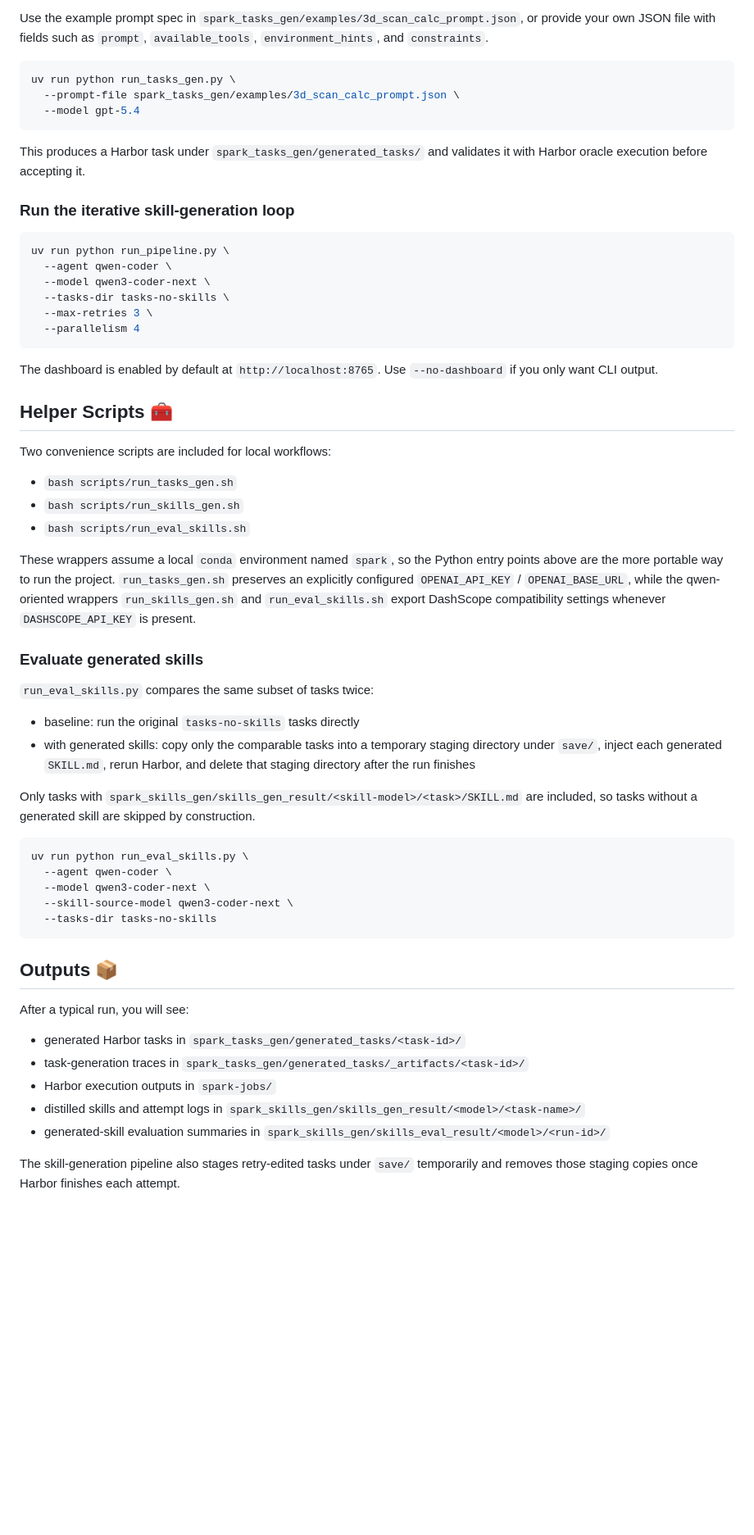
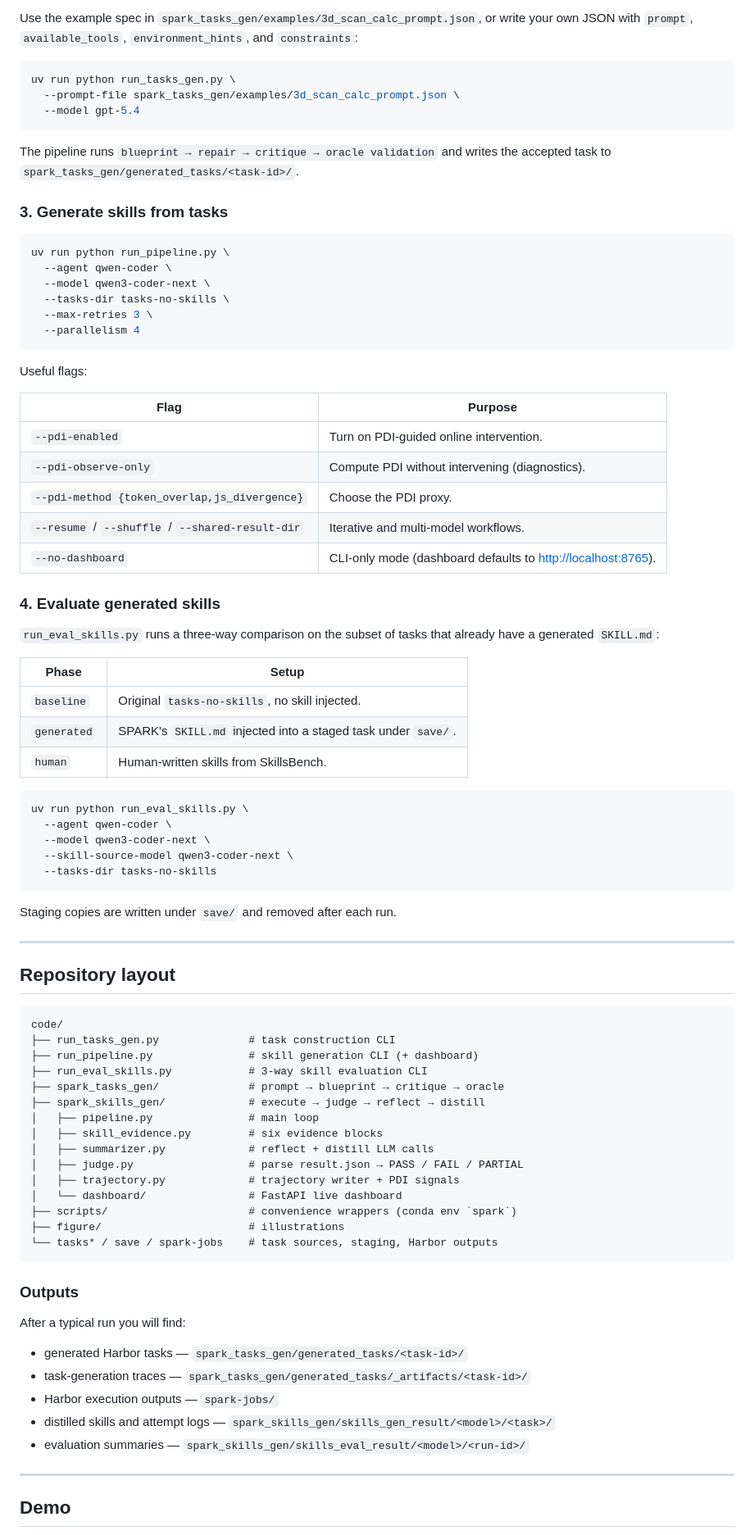
Before and after one commit to EtaYang10th/spark-skills, a Markdown page: README.md, the part around the change printed below. Shown: that part at 82% size. GitHub-like rendering; blank space fills up the shorter version.

````diff
--- a/README.md
+++ b/README.md
@@ -74,5 +76,5 @@ uv sync
 
-Use the example prompt spec in `spark_tasks_gen/examples/3d_scan_calc_prompt.json`, or provide your own JSON file with fields such as `prompt`, `available_tools`, `environment_hints`, and `constraints`.
+Use the example spec in `spark_tasks_gen/examples/3d_scan_calc_prompt.json`, or write your own JSON with `prompt`, `available_tools`, `environment_hints`, and `constraints`:
 
 ```bash
 uv run python run_tasks_gen.py \
@@ -80,9 +82,9 @@ uv run python run_tasks_gen.py \
   --model gpt-5.4
 ```
 
-This produces a Harbor task under `spark_tasks_gen/generated_tasks/` and validates it with Harbor oracle execution before accepting it.
+The pipeline runs `blueprint → repair → critique → oracle validation` and writes the accepted task to `spark_tasks_gen/generated_tasks/<task-id>/`.
 
-### Run the iterative skill-generation loop
+### 3. Generate skills from tasks
 
 ```bash
 uv run python run_pipeline.py \
@@ -93,26 +95,25 @@ uv run python run_pipeline.py \
   --parallelism 4
 ```
 
-The dashboard is enabled by default at `http://localhost:8765`. Use `--no-dashboard` if you only want CLI output.
+Useful flags:
 
-## Helper Scripts 🧰
+| Flag | Purpose |
+|---|---|
+| `--pdi-enabled` | Turn on PDI-guided online intervention. |
+| `--pdi-observe-only` | Compute PDI without intervening (diagnostics). |
+| `--pdi-method {token_overlap,js_divergence}` | Choose the PDI proxy. |
+| `--resume` / `--shuffle` / `--shared-result-dir` | Iterative and multi-model workflows. |
+| `--no-dashboard` | CLI-only mode (dashboard defaults to <http://localhost:8765>). |
 
-Two convenience scripts are included for local workflows:
+### 4. Evaluate generated skills
 
-- `bash scripts/run_tasks_gen.sh`
-- `bash scripts/run_skills_gen.sh`
-- `bash scripts/run_eval_skills.sh`
+`run_eval_skills.py` runs a three-way comparison on the subset of tasks that already have a generated `SKILL.md`:
 
-These wrappers assume a local `conda` environment named `spark`, so the Python entry points above are the more portable way to run the project. `run_tasks_gen.sh` preserves an explicitly configured `OPENAI_API_KEY` / `OPENAI_BASE_URL`, while the qwen-oriented wrappers `run_skills_gen.sh` and `run_eval_skills.sh` export DashScope compatibility settings whenever `DASHSCOPE_API_KEY` is present.
-
-### Evaluate generated skills
-
-`run_eval_skills.py` compares the same subset of tasks twice:
-
-- baseline: run the original `tasks-no-skills` tasks directly
-- with generated skills: copy only the comparable tasks into a temporary staging directory under `save/`, inject each generated `SKILL.md`, rerun Harbor, and delete that staging directory after the run finishes
-
-Only tasks with `spark_skills_gen/skills_gen_result/<skill-model>/<task>/SKILL.md` are included, so tasks without a generated skill are skipped by construction.
+| Phase | Setup |
+|---|---|
+| `baseline` | Original `tasks-no-skills`, no skill injected. |
+| `generated` | SPARK's `SKILL.md` injected into a staged task under `save/`. |
+| `human` | Human-written skills from SkillsBench. |
 
 ```bash
 uv run python run_eval_skills.py \
@@ -122,14 +123,41 @@ uv run python run_eval_skills.py \
   --tasks-dir tasks-no-skills
 ```
 
-## Outputs 📦
+Staging copies are written under `save/` and removed after each run.
 
-After a typical run, you will see:
+---
 
-- generated Harbor tasks in `spark_tasks_gen/generated_tasks/<task-id>/`
-- task-generation traces in `spark_tasks_gen/generated_tasks/_artifacts/<task-id>/`
-- Harbor execution outputs in `spark-jobs/`
-- distilled skills and attempt logs in `spark_skills_gen/skills_gen_result/<model>/<task-name>/`
-- generated-skill evaluation summaries in `spark_skills_gen/skills_eval_result/<model>/<run-id>/`
+## Repository layout
 
-The skill-generation pipeline also stages retry-edited tasks under `save/` temporarily and removes those staging copies once Harbor finishes each attempt.
+```
+code/
+├── run_tasks_gen.py              # task construction CLI
+├── run_pipeline.py               # skill generation CLI (+ dashboard)
+├── run_eval_skills.py            # 3-way skill evaluation CLI
+├── spark_tasks_gen/              # prompt → blueprint → critique → oracle
+├── spark_skills_gen/             # execute → judge → reflect → distill
+│   ├── pipeline.py               # main loop
+│   ├── skill_evidence.py         # six evidence blocks
+│   ├── summarizer.py             # reflect + distill LLM calls
+│   ├── judge.py                  # parse result.json → PASS / FAIL / PARTIAL
+│   ├── trajectory.py             # trajectory writer + PDI signals
+│   └── dashboard/                # FastAPI live dashboard
+├── scripts/                      # convenience wrappers (conda env `spark`)
+├── figure/                       # illustrations
+└── tasks* / save / spark-jobs    # task sources, staging, Harbor outputs
+```
+
+### Outputs
+
+After a typical run you will find:
+
+- generated Harbor tasks — `spark_tasks_gen/generated_tasks/<task-id>/`
+- task-generation traces — `spark_tasks_gen/generated_tasks/_artifacts/<task-id>/`
+- Harbor execution outputs — `spark-jobs/`
+- distilled skills and attempt logs — `spark_skills_gen/skills_gen_result/<model>/<task>/`
+- evaluation summaries — `spark_skills_gen/skills_eval_result/<model>/<run-id>/`
+
+---
+
+## Demo
+
````
Also changed, not shown: other parts of README.md (+97 -43 lines), figure/main_results.png (added), figure/pdi_analysis.png (added), figure/pipeline_overview.png (added).
